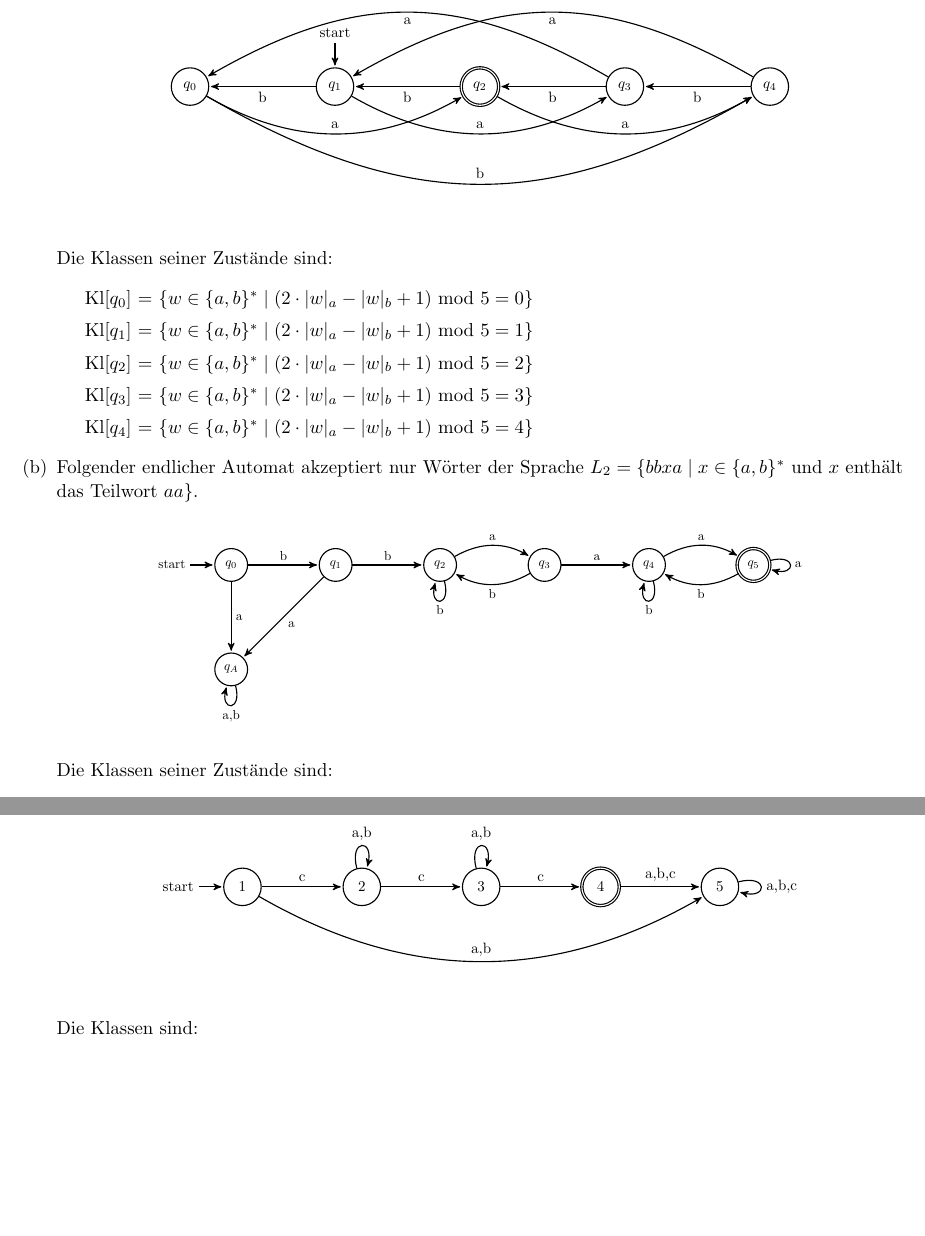
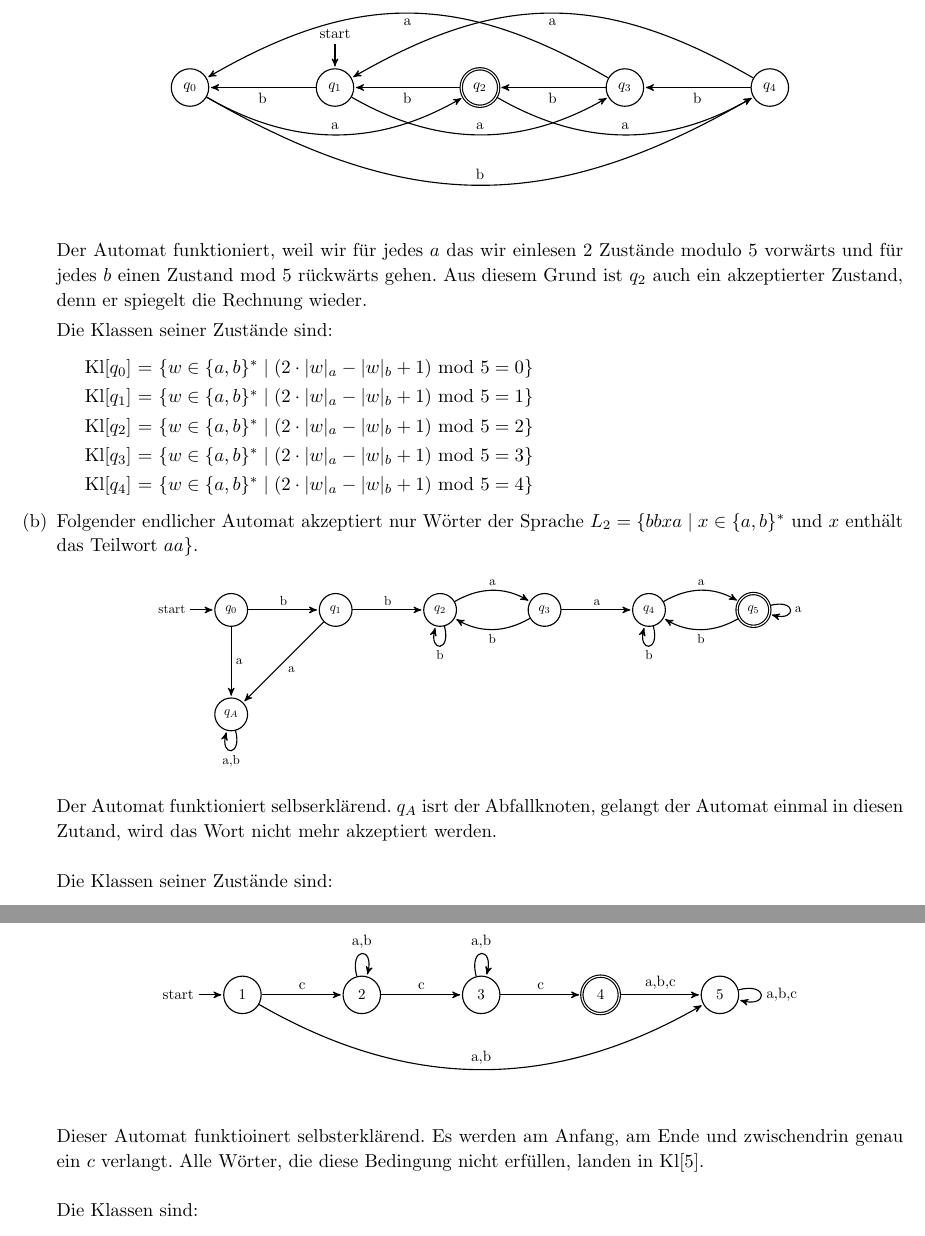
Before and after one commit to phischdev/TheoInf-Serien, a LaTeX document (Serie 3/TheoInf Serie 3.tex): two parts of pages 2 and 3 of 5, joined at a grey line, cut so that both start at the same text, the shorter picture padded with empty space. Compiled offline with pdfLaTeX.

Commit message:
beshr. de EA hinzugefügt

```diff
--- a/Serie 3/TheoInf Serie 3.tex
+++ b/Serie 3/TheoInf Serie 3.tex
@@ -257,6 +257,7 @@ Der nachstehende endliche Automat akzeptiert nur Wörter der Sprache $L_1=\{w \i
   ;
 \end{tikzpicture}
 \end{center}
+Der Automat funktioniert, weil wir für jedes $a$ das wir einlesen 2 Zustände modulo 5 vorwärts und für jedes $b$ einen Zustand mod 5 rückwärts gehen. Aus diesem Grund ist $q_2$ auch ein akzeptierter Zustand, denn er spiegelt die Rechnung wieder.
 
 Die Klassen seiner Zustände sind:
 \begin{enumerate}[\quad]
@@ -299,7 +300,7 @@ Folgender endlicher Automat akzeptiert nur Wörter der Sprache $L_2=\{bbxa \mid
   ;
 \end{tikzpicture}
 \end{center}
-
+Der Automat funktioniert selbserklärend. $q_A$ isrt der Abfallknoten, gelangt der Automat einmal in diesen Zutand, wird das Wort nicht mehr akzeptiert werden.\\\\
 Die Klassen seiner Zustände sind:
 \begin{enumerate}[\quad]
 \item Kl[$q_0$] = $\{\lambda\}$
@@ -372,8 +373,8 @@ Der endliche Automat, der Wörter der Form $w=cxcyc$ für $x,y \in \{a,b\}^*$ ak
   ;
 \end{tikzpicture}
 \end{center}
-
-Die Klassen sind:
+Dieser Automat funktioinert selbsterklärend. Es werden am Anfang, am Ende und zwischendrin genau ein $c$ verlangt. Alle Wörter, die diese Bedingung nicht erfüllen, landen in Kl[5].
+\\\\Die Klassen sind:
 \begin{enumerate}[\quad]
 \item Kl[1] = $\{\lambda\}$
 \item Kl[2] = $\{cx \mid x \in \{a,b\}^*\}$
```
Also changed, not shown: Serie 3/TheoInf Serie 3.pdf.
